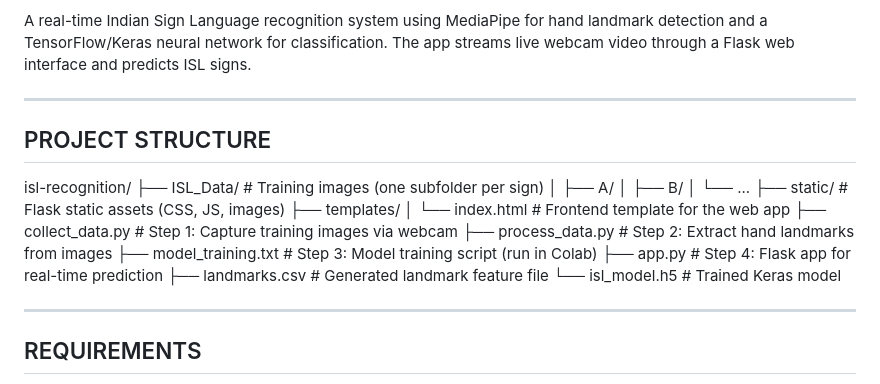
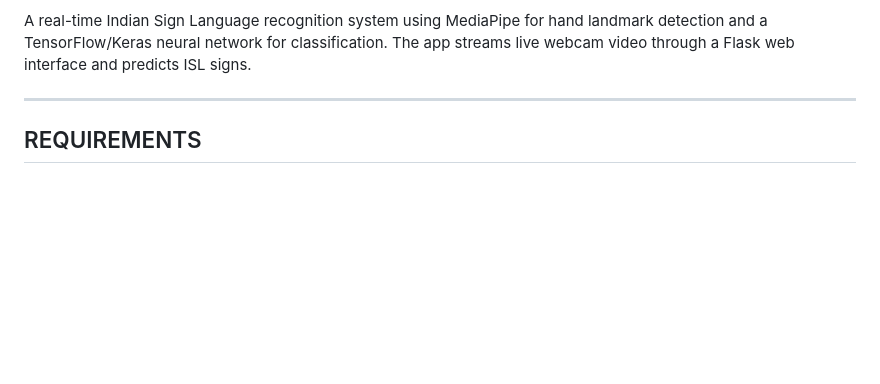
Before and after one commit to Abhinav3121/Real-Time-ISL-Alphabet-Recognition, a Markdown page: README.md, the part around the change. Drawn GitHub-style; blank space fills up the shorter version.

Commit message:
Remove project structure details from README
Removed project structure section from README.

```diff
--- a/README.md
+++ b/README.md
@@ -6,27 +6,6 @@ A real-time Indian Sign Language recognition system using
 MediaPipe for hand landmark detection and a TensorFlow/Keras
 neural network for classification. The app streams live webcam
 video through a Flask web interface and predicts ISL signs.
-
-
-----------------------------------------------------------------
-  PROJECT STRUCTURE
-----------------------------------------------------------------
-
-  isl-recognition/
-  ├── ISL_Data/               # Training images (one subfolder per sign)
-  │   ├── A/
-  │   ├── B/
-  │   └── ...
-  ├── static/                 # Flask static assets (CSS, JS, images)
-  ├── templates/
-  │   └── index.html          # Frontend template for the web app
-  ├── collect_data.py         # Step 1: Capture training images via webcam
-  ├── process_data.py         # Step 2: Extract hand landmarks from images
-  ├── model_training.txt      # Step 3: Model training script (run in Colab)
-  ├── app.py                  # Step 4: Flask app for real-time prediction
-  ├── landmarks.csv           # Generated landmark feature file
-  └── isl_model.h5            # Trained Keras model
-
 
 ----------------------------------------------------------------
   REQUIREMENTS
```
